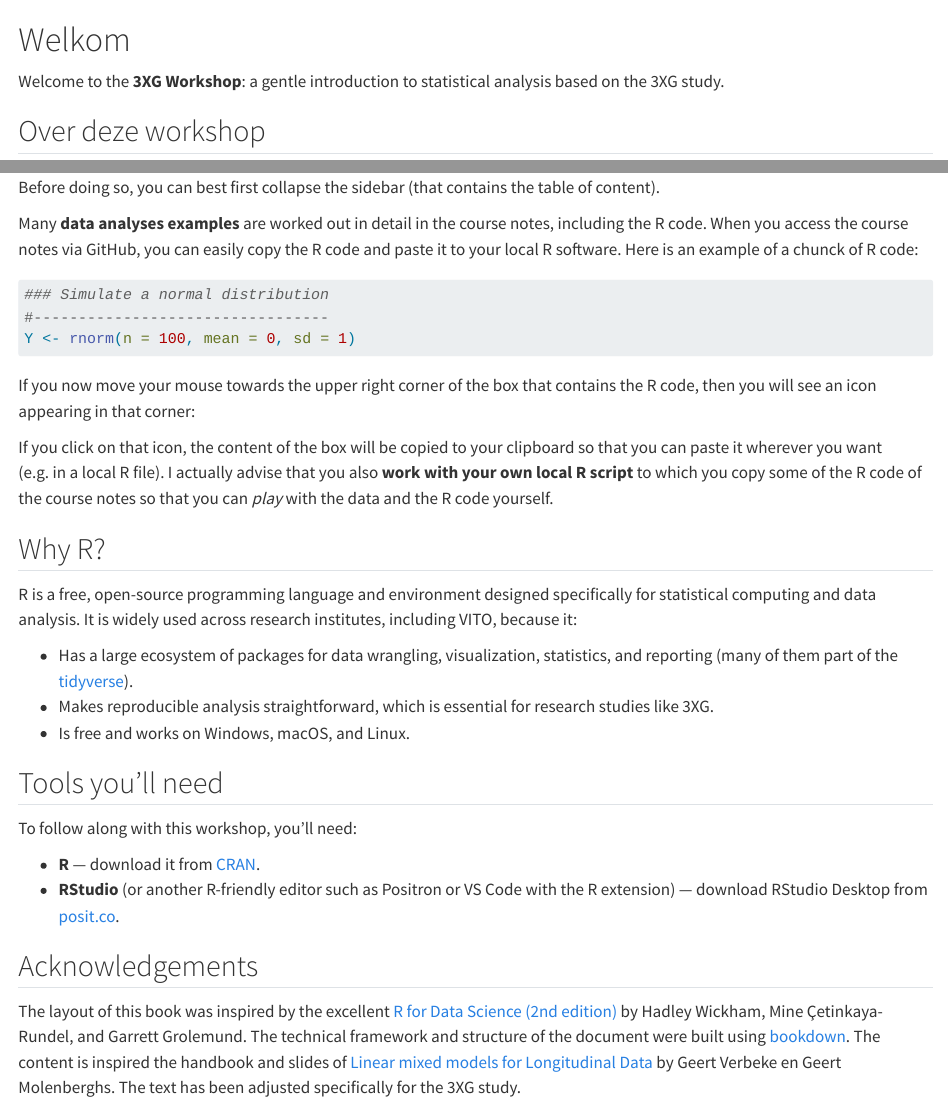
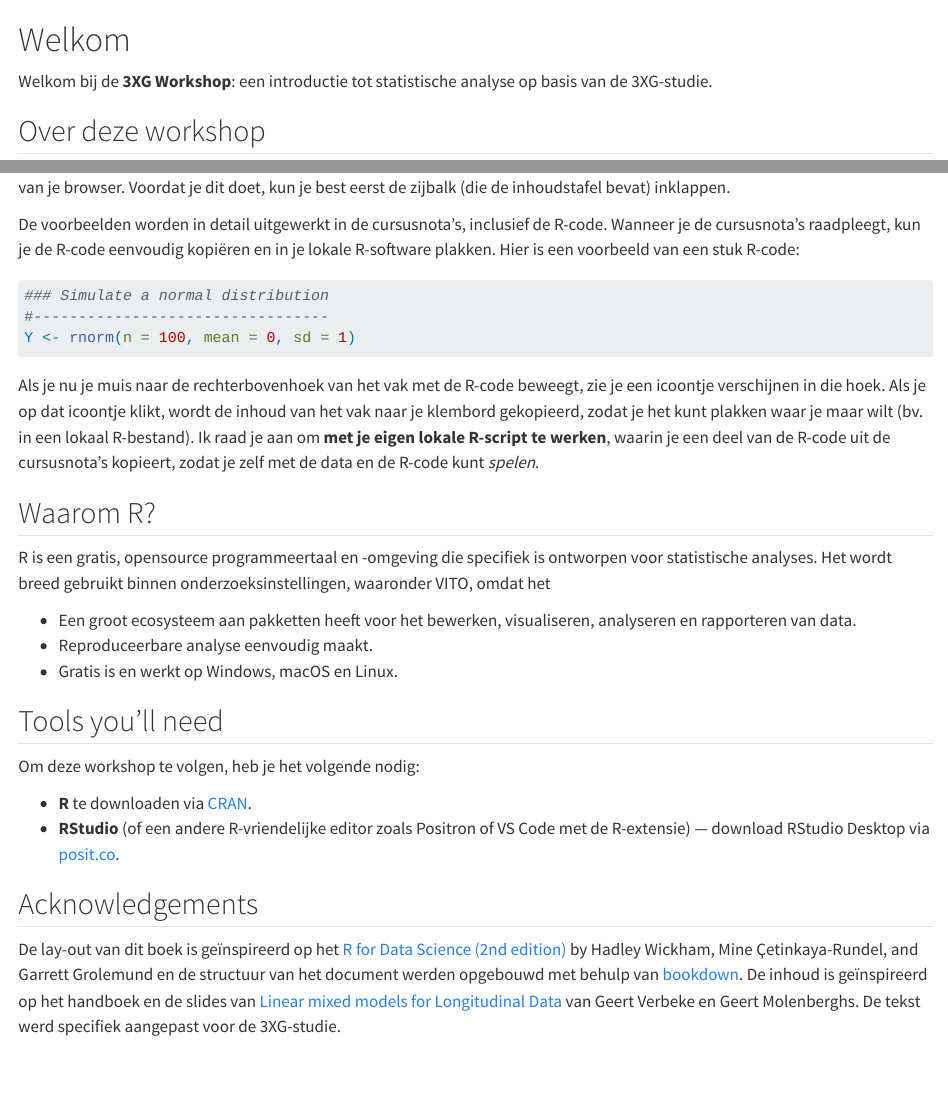
Before and after one commit to MEIJERIJ/Workshop-3XG, a Quarto document (index.qmd): the page in a window 1100 px wide, from its top, and a second part further down, joined at a grey line. Rendered offline with R 4.5, knitr and Pandoc in place of Quarto, with nearby package versions; code that draws random numbers runs with fixed seeds of ours.

Commit message:
Vertaling naar nederlands

````diff
--- a/index.qmd
+++ b/index.qmd
@@ -1,6 +1,6 @@
 # Welkom {.unnumbered}
 
-Welcome to the **3XG Workshop**: a gentle introduction to statistical analysis based on the 3XG study.
+Welkom bij de **3XG Workshop**: een introductie tot statistische analyse op basis van de 3XG-studie.
 
 ## Over deze workshop
 
@@ -16 +14,2 @@ of it, you should be able to:
 
+Deze cursusnota's zijn geschreven met [bookdown](https://bookdown.org/) in R Studio en omgezet naar een html-bestand dat beschikbaar wordt gesteld op GitHub. Indien gewenst, kun je de html omzetten naar een pdf-bestand. De beste manier om dit te doen, is via de *print* functie van je browser. Voordat je dit doet, kun je best eerst de zijbalk (die de inhoudstafel bevat) inklappen.
@@ -21,38 +17,35 @@ These course notes are written with R Bookdown [@R-bookdown] in R Studio and ren
-Many **data analyses examples** are worked out in detail in the course notes, including the R code. When you access the course notes via GitHub, you can easily copy the R code and paste it to your local R software. Here is an example of a chunck of R code:
+De voorbeelden worden in detail uitgewerkt in de cursusnota's, inclusief de R-code. Wanneer je de cursusnota's raadpleegt, kun je de R-code eenvoudig kopiëren en in je lokale R-software plakken. Hier is een voorbeeld van een stuk R-code:
 ```{r}
 ### Simulate a normal distribution
 #---------------------------------
 Y <- rnorm(n = 100, mean = 0, sd = 1)
 ```
-If you now move your mouse towards the upper right corner of the box that contains the R code, then you will see an icon appearing in that corner:
-
-If you click on that icon, the content of the box will be copied to your clipboard so that you can paste it wherever you want (e.g. in a local R file). I actually advise that you also **work with your own local R script** to which you copy some of the R code of the course notes so that you can *play* with the data and the R code yourself.
+Als je nu je muis naar de rechterbovenhoek van het vak met de R-code beweegt, zie je een icoontje verschijnen in die hoek.
+Als je op dat icoontje klikt, wordt de inhoud van het vak naar je klembord gekopieerd, zodat je het kunt plakken waar je maar wilt (bv. in een lokaal R-bestand).
+Ik raad je aan om **met je eigen lokale R-script te werken**, waarin je een deel van de R-code uit de cursusnota's kopieert,
+zodat je zelf met de data en de R-code kunt *spelen*.
 
 
-## Why R?
+## Waarom R?
 
-R is a free, open-source programming language and environment designed
-specifically for statistical computing and data analysis. It is widely
-used across research institutes, including VITO, because it:
+R is een gratis, opensource programmeertaal en -omgeving die specifiek is ontworpen voor statistische analyses. Het wordt breed gebruikt binnen onderzoeksinstellingen, waaronder VITO, omdat het
 
-- Has a large ecosystem of packages for data wrangling, visualization,
-  statistics, and reporting (many of them part of the
-  [tidyverse](https://www.tidyverse.org/)).
-- Makes reproducible analysis straightforward, which is essential for
-  research studies like 3XG.
-- Is free and works on Windows, macOS, and Linux.
+- Een groot ecosysteem aan pakketten heeft voor het bewerken, visualiseren, analyseren en rapporteren van data.
+- Reproduceerbare analyse eenvoudig maakt.
+- Gratis is en werkt op Windows, macOS en Linux.
 
 ## Tools you'll need
 
-To follow along with this workshop, you'll need:
+Om deze workshop te volgen, heb je het volgende nodig:
 
-- **R** — download it from [CRAN](https://cran.r-project.org/).
-- **RStudio** (or another R-friendly editor such as Positron or VS Code
-  with the R extension) — download RStudio Desktop from
+- **R** te downloaden via [CRAN](https://cran.r-project.org/).
+- **RStudio** (of een andere R-vriendelijke editor zoals Positron of VS Code met de R-extensie) — download RStudio Desktop via
   [posit.co](https://posit.co/download/rstudio-desktop/).
 
 
 
 ## Acknowledgements
 
-The layout of this book was inspired by the excellent [R for Data Science (2nd edition)](https://hadley.nz) by Hadley Wickham, Mine Çetinkaya-Rundel, and Garrett Grolemund. The technical framework and structure of the document were built using [bookdown](https://bookdown.org/). The content is inspired the handbook and slides of [Linear mixed models for Longitudinal Data](https://link.springer.com/book/10.1007/978-1-4419-0300-6) by Geert Verbeke en Geert Molenberghs. The text has been adjusted specifically for the 3XG study.
+De lay-out van dit boek is geïnspireerd op het [R for Data Science (2nd edition)](https://hadley.nz) by Hadley Wickham, Mine Çetinkaya-Rundel,
+and Garrett Grolemund en de structuur van het document werden opgebouwd met behulp van [bookdown](https://bookdown.org/).
+De inhoud is geïnspireerd op het handboek en de slides van [Linear mixed models for Longitudinal Data](https://link.springer.com/book/10.1007/978-1-4419-0300-6) van Geert Verbeke en Geert Molenberghs. De tekst werd specifiek aangepast voor de 3XG-studie.
````
Also changed, not shown: index.qmd (15 more changed lines).
